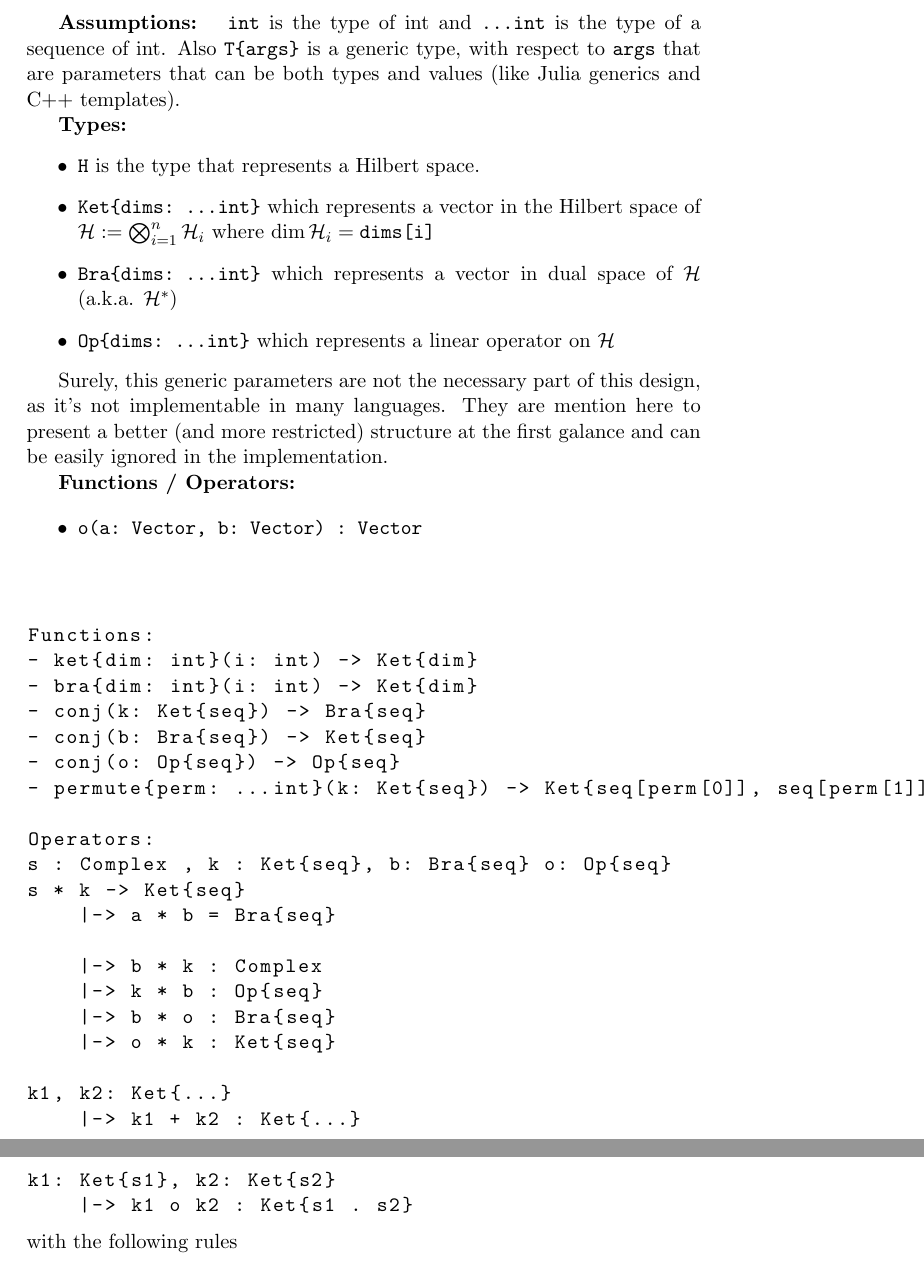
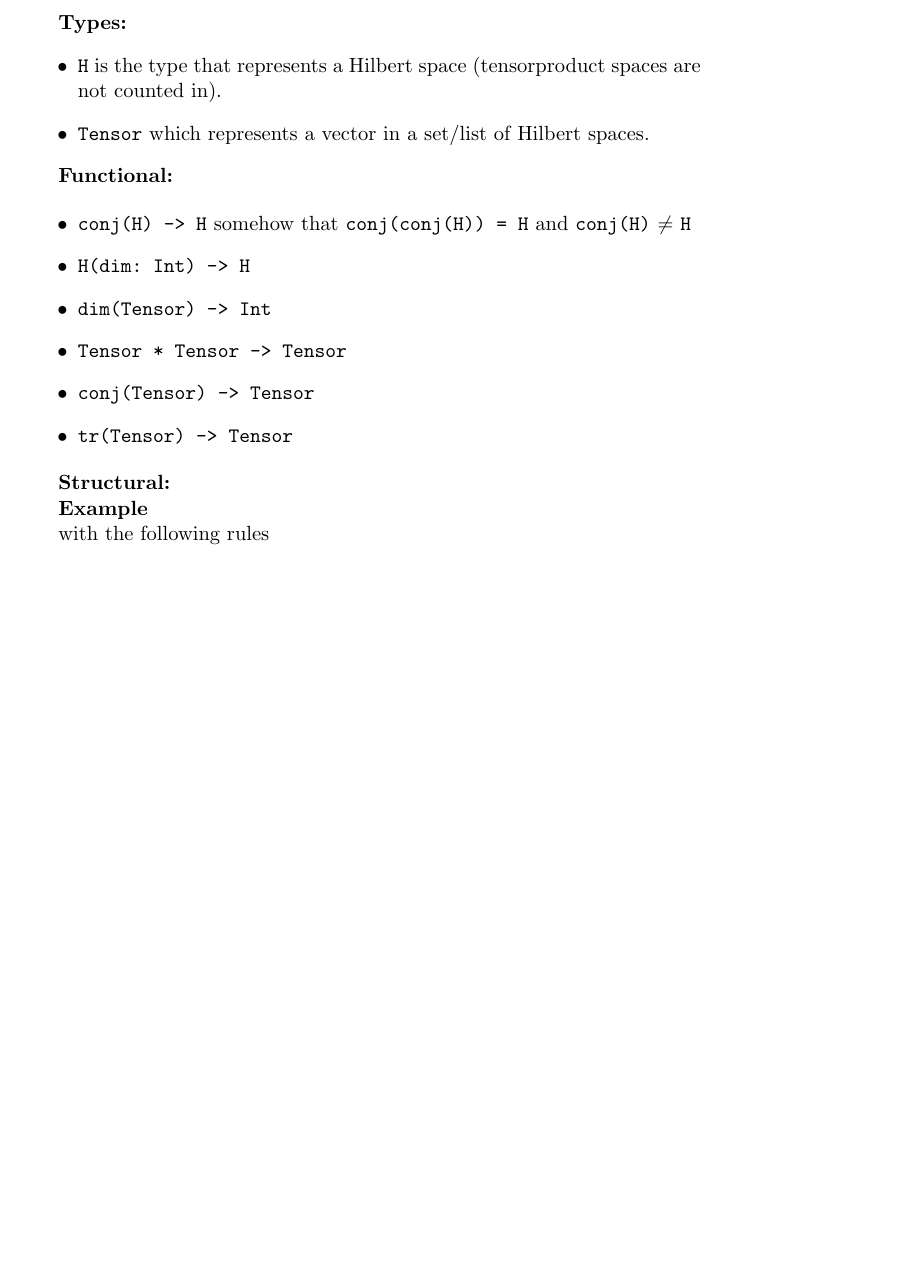
Before and after one commit to sesajad/mu, a LaTeX paper (docs/qs.tex): two parts of pages 4 and 5 of 7 before the commit and part of page 4 of 6 after it, the two joined at a grey line, cut at the place of the change, the shorter picture padded with empty space. Compiled offline with pdfLaTeX.

Commit message:
edit docs

```diff
--- a/docs/qs.tex
+++ b/docs/qs.tex
@@ -69,50 +69,28 @@ We define interfaces as below
 
 \clearpage
 
-\textbf{Assumptions: } \co|int| is the type of int and \co{...int} is the type of a sequence of int. Also \co|T{args}| is a generic type, with respect to \co{args} that are parameters that can be both types and values (like Julia generics and C++ templates).
-
 \textbf{Types: }
 \begin{itemize}
-    \item \co|H| is the type that represents a Hilbert space.
-	\item \co|Ket{dims: ...int}| which represents a vector in the Hilbert space of $\mathcal{H} := \bigotimes_{i = 1}^n \mathcal{H}_i$ where $\dim \mathcal{H}_i = \text{\co|dims[i]|}$
-    \item \co|Bra{dims: ...int}| which represents a vector in dual space of $\mathcal{H}$ (a.k.a. $\mathcal{H}^*$)
-    \item \co|Op{dims: ...int}| which represents a linear operator on $\mathcal{H}$
+    \item \co|H| is the type that represents a Hilbert space (tensorproduct spaces are not counted in).
+	\item \co|Tensor| which represents a vector in a set/list of Hilbert spaces.
 \end{itemize}
 
-Surely, this generic parameters are not the necessary part of this design, as it's not implementable in many languages. They are mention here to present a better (and more restricted) structure at the first galance and can be easily ignored in the implementation.
-
-\textbf{Functions / Operators: }
+\textbf{Functional: }
 
 \begin{itemize}
-	\item \co|o(a: Vector, b: Vector) : Vector|
+	\item \co|conj(H) -> H|
+        somehow that \co|conj(conj(H)) = H| and \co|conj(H)| \(\ne\) \co|H|
+	\item \co|H(dim: Int) -> H|
+    \item \co|dim(Tensor) -> Int|
+	\item \co|Tensor * Tensor -> Tensor|
+	\item \co|conj(Tensor) -> Tensor|
+	\item \co|tr(Tensor) -> Tensor|
 \end{itemize}
-\begin{lstlisting}
 
+\textbf{Structural: }
 
-Functions:
-- ket{dim: int}(i: int) -> Ket{dim}
-- bra{dim: int}(i: int) -> Ket{dim}
-- conj(k: Ket{seq}) -> Bra{seq}
-- conj(b: Bra{seq}) -> Ket{seq}
-- conj(o: Op{seq}) -> Op{seq}
-- permute{perm: ...int}(k: Ket{seq}) -> Ket{seq[perm[0]], seq[perm[1]], ...}
+\textbf{Example}
 
-Operators:
-s : Complex , k : Ket{seq}, b: Bra{seq} o: Op{seq}
-s * k -> Ket{seq}
-    |-> a * b = Bra{seq}
-
-    |-> b * k : Complex
-    |-> k * b : Op{seq}
-    |-> b * o : Bra{seq}
-    |-> o * k : Ket{seq}
-
-k1, k2: Ket{...}
-    |-> k1 + k2 : Ket{...}
-
-k1: Ket{s1}, k2: Ket{s2}
-    |-> k1 o k2 : Ket{s1 . s2}
-\end{lstlisting}
 with the following rules
 
 \subsection{Core}
```
Also changed, not shown: docs/qs.pdf.
